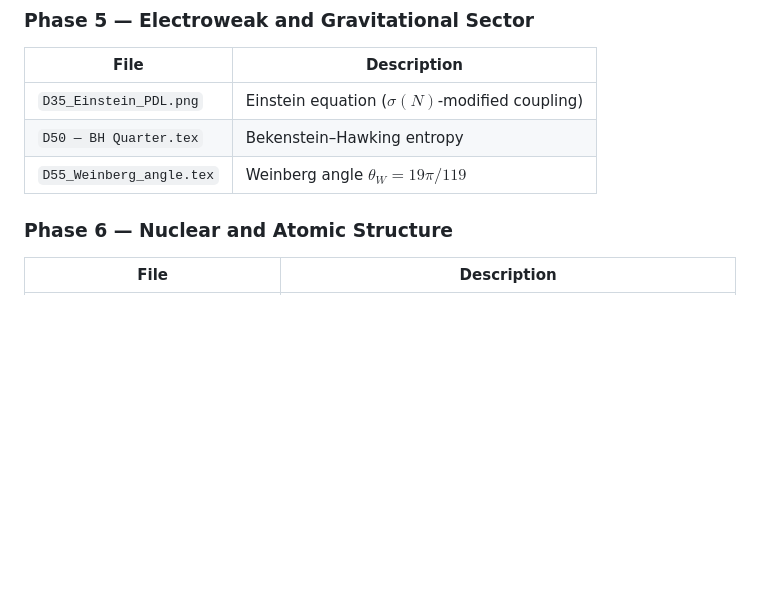
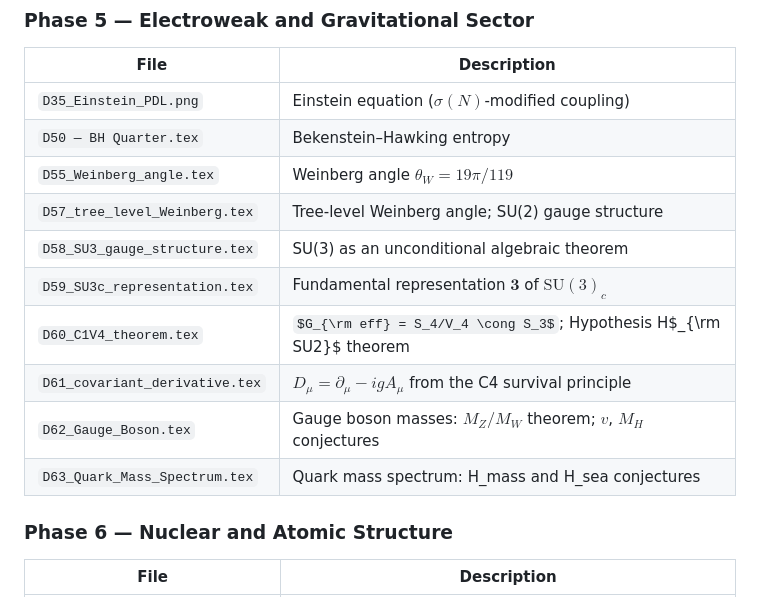
Before and after one commit to laubscher-lab/PDL-framework, a Markdown page: README.md, the part around one of its changes. Drawn GitHub-style; some formulas as TeX source; blank space fills up the shorter version.

```diff
--- a/README.md
+++ b/README.md
@@ -100,6 +110,13 @@ The corpus is organised into ten phases. Reading in order is strongly recommende
 | `D35_Einstein_PDL.png` | Einstein equation ($\sigma(N)$-modified coupling) |
 | `D50 — BH Quarter.tex` | Bekenstein–Hawking entropy |
 | `D55_Weinberg_angle.tex` | Weinberg angle $\theta_W = 19\pi/119$ |
+| `D57_tree_level_Weinberg.tex` | Tree-level Weinberg angle; SU(2) gauge structure |
+| `D58_SU3_gauge_structure.tex` | SU(3) as an unconditional algebraic theorem |
+| `D59_SU3c_representation.tex` | Fundamental representation $\mathbf{3}$ of $\mathrm{SU}(3)_c$ |
+| `D60_C1V4_theorem.tex` | $G_{\rm eff} = S_4/V_4 \cong S_3$; Hypothesis H$_{\rm SU2}$ theorem |
+| `D61_covariant_derivative.tex` | $D_\mu = \partial_\mu - igA_\mu$ from the C4 survival principle |
+| `D62_Gauge_Boson.tex` | Gauge boson masses: $M_Z/M_W$ theorem; $v$, $M_H$ conjectures |
+| `D63_Quark_Mass_Spectrum.tex` | Quark mass spectrum: H\_mass and H\_sea conjectures |
 
 ### Phase 6 — Nuclear and Atomic Structure
 | File | Description |
```
Also changed, not shown: other parts of README.md (+36 -10 lines).
